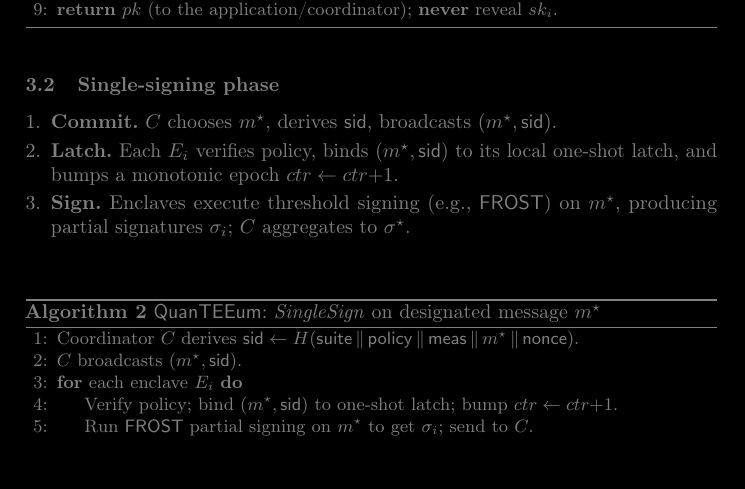
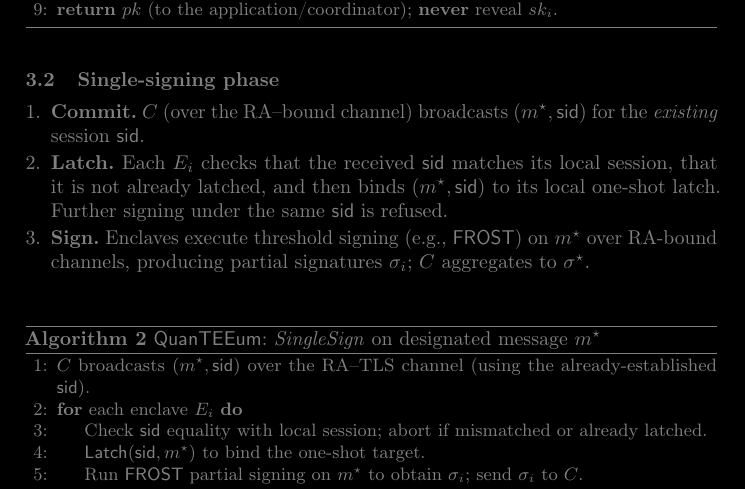
Before and after one commit to quanteeum/paper, a LaTeX paper (main.tex): part of page 6 of 9, cut so that both start at the same text, the shorter picture padded with empty space. Compiled offline with pdfLaTeX.

Commit message:
Update signing algo

```diff
--- a/main.tex
+++ b/main.tex
@@ -254,10 +254,10 @@ Verifiers reject any $\mathsf{DEL}$ without a prior $\mathsf{DKG}$ for the same
 \end{algorithm}
 
 \subsection{Single-signing phase}
-\begin{enumerate}
-  \item \textbf{Commit.} $C$ chooses $m^{\star}$, derives $\mathsf{sid}$, broadcasts $(m^{\star},\mathsf{sid})$.
-  \item \textbf{Latch.} Each $E_i$ verifies policy, binds $(m^{\star},\mathsf{sid})$ to its local one-shot latch, and bumps a monotonic epoch $ctr \leftarrow ctr{+}1$.
-  \item \textbf{Sign.} Enclaves execute threshold signing (e.g., \FROST{}) on $m^{\star}$, producing partial signatures $\sigma_i$; $C$ aggregates to $\sigma^{\star}$.
+\begin{enumerate}[leftmargin=*,itemsep=0.25em]
+  \item \textbf{Commit.} $C$ (over the RA–bound channel) broadcasts $(m^{\star},\mathsf{sid})$ for the \emph{existing} session $\mathsf{sid}$.
+  \item \textbf{Latch.} Each $E_i$ checks that the received $\mathsf{sid}$ matches its local session, that it is not already latched, and then binds $(m^{\star},\mathsf{sid})$ to its local one-shot latch. Further signing under the same $\mathsf{sid}$ is refused.
+  \item \textbf{Sign.} Enclaves execute threshold signing (e.g., \FROST{}) on $m^{\star}$ over RA-bound channels, producing partial signatures $\sigma_i$; $C$ aggregates to $\sigma^{\star}$.
 \end{enumerate}
 
 \begin{algorithm}[!htbp]
@@ -265,14 +265,13 @@ Verifiers reject any $\mathsf{DEL}$ without a prior $\mathsf{DKG}$ for the same
 \label{alg:sign}
 \begin{small}
 \begin{algorithmic}[1]
-\State Coordinator $C$ derives $\mathsf{sid} \gets H(\mathsf{suite}\,\|\,\mathsf{policy}\,\|\,\mathsf{meas}\,\|\,m^{\star}\,\|\,\mathsf{nonce})$.
-\State $C$ broadcasts $(m^{\star},\mathsf{sid})$.
+\State $C$ broadcasts $(m^{\star},\mathsf{sid})$ over the RA–TLS channel (using the already-established $\mathsf{sid}$).
 \For{each enclave $E_i$}
-  \State Verify policy; bind $(m^{\star},\mathsf{sid})$ to one\mbox{-}shot latch; bump $ctr \leftarrow ctr{+}1$.
-  \State Run \FROST{} partial signing on $m^{\star}$ to get $\sigma_i$; send to $C$.
+  \State Check $\mathsf{sid}$ equality with local session; abort if mismatched or already latched.
+  \State $\textsf{Latch}(\mathsf{sid},m^{\star})$ to bind the one-shot target.
+  \State Run \FROST{} partial signing on $m^{\star}$ to obtain $\sigma_i$; send $\sigma_i$ to $C$.
 \EndFor
-\State $C$ aggregates $\{\sigma_i\}$ into $\sigma^{\star}$; publish $\sigma^{\star}$.
-\State \textbf{return} $\sigma^{\star}$.
+\State $C$ aggregates $\{\sigma_i\}$ into $\sigma^{\star}$; \textbf{proceed to \emph{DeleteAndPublish}} (Alg.~\ref{alg:delete-publish}).
 \end{algorithmic}
 \end{small}
 \end{algorithm}
```
